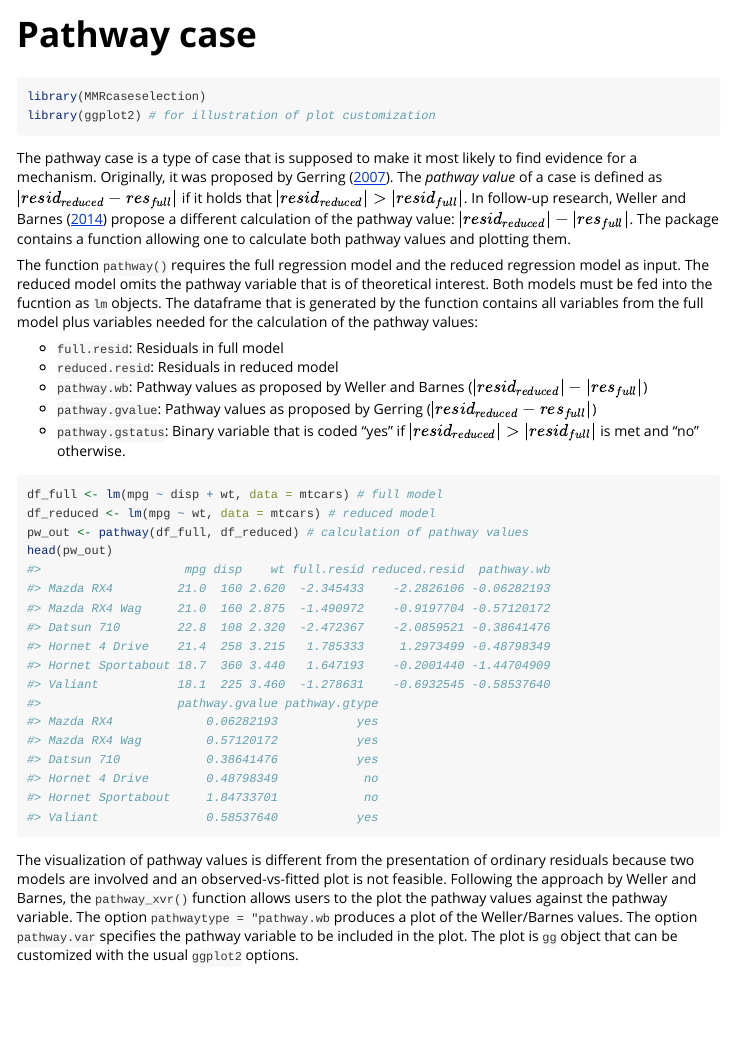
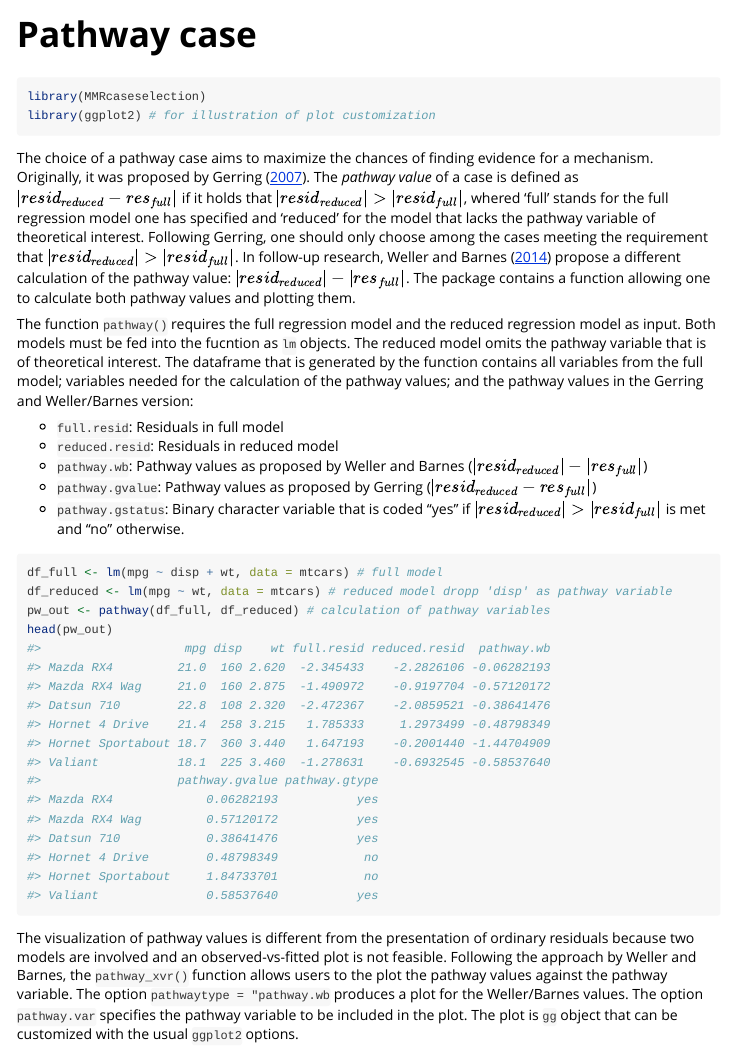
Before and after one commit to ingorohlfing/MMRcaseselection, an R Markdown document (vignettes/Pathway-case.Rmd): the page in a window 1100 px wide, from its top. Rendered offline with R 4.5, knitr and Pandoc, with nearby package versions; some code elsewhere in the file could not run offline.

Commit message:
Revised vignette

````diff
--- a/vignettes/Pathway-case.Rmd
+++ b/vignettes/Pathway-case.Rmd
@@ -19,24 +19,23 @@ library(MMRcaseselection)
 library(ggplot2) # for illustration of plot customization
 ```
 
-The pathway case is a type of case that is supposed to make it most likely to find evidence for a mechanism.
-Originally, it was proposed by Gerring ([2007](https://doi.org/10.1177%2F0010414006290784)). The *pathway value* of a case is defined as $|resid_{reduced}-res_{full}|$ if it holds that $|resid_{reduced}| > |resid_{full}|$. In follow-up research, Weller and Barnes ([2014](https://doi.org/10.1017/CBO9781139644501)) propose a different calculation of the pathway value: $|resid_{reduced}|-|res_{full}|$. The package contains a function allowing one to calculate both pathway values and plotting them.
+The choice of a pathway case aims to maximize the chances of finding evidence for a mechanism. Originally, it was proposed by Gerring ([2007](https://doi.org/10.1177%2F0010414006290784)). The *pathway value* of a case is defined as $|resid_{reduced}-res_{full}|$ if it holds that $|resid_{reduced}| > |resid_{full}|$, whered 'full' stands for the full regression model one has specified and 'reduced' for the model that lacks the pathway variable of theoretical interest. Following Gerring, one should only choose among the cases meeting the requirement that $|resid_{reduced}| > |resid_{full}|$. In follow-up research, Weller and Barnes ([2014](https://doi.org/10.1017/CBO9781139644501)) propose a different calculation of the pathway value: $|resid_{reduced}|-|res_{full}|$. The package contains a function allowing one to calculate both pathway values and plotting them.
 
-The function `pathway()` requires the full regression model and the reduced regression model as input. The reduced model omits the pathway variable that is of theoretical interest. Both models must be fed into the fucntion as `lm` objects. The dataframe that is generated by the function contains all variables from the full model plus variables needed for the calculation of the pathway values:
+The function `pathway()` requires the full regression model and the reduced regression model as input. Both models must be fed into the fucntion as `lm` objects. The reduced model omits the pathway variable that is of theoretical interest. The dataframe that is generated by the function contains all variables from the full model; variables needed for the calculation of the pathway values; and the pathway values in the Gerring and Weller/Barnes version:
 
 - `full.resid`: Residuals in full model
 - `reduced.resid`: Residuals in reduced model
 - `pathway.wb`: Pathway values as proposed by Weller and Barnes ($|resid_{reduced}|-|res_{full}|$)
 - `pathway.gvalue`: Pathway values as proposed by Gerring ($|resid_{reduced}-res_{full}|$)
-- `pathway.gstatus`: Binary variable that is coded "yes" if $|resid_{reduced}| > |resid_{full}|$ is met and "no" otherwise.
+- `pathway.gstatus`: Binary character variable that is coded "yes" if $|resid_{reduced}| > |resid_{full}|$ is met and "no" otherwise.
 ```{r}
 df_full <- lm(mpg ~ disp + wt, data = mtcars) # full model
-df_reduced <- lm(mpg ~ wt, data = mtcars) # reduced model
-pw_out <- pathway(df_full, df_reduced) # calculation of pathway values
+df_reduced <- lm(mpg ~ wt, data = mtcars) # reduced model dropp 'disp' as pathway variable
+pw_out <- pathway(df_full, df_reduced) # calculation of pathway variables
 head(pw_out)
 ```
 
-The visualization of pathway values is different from the presentation of ordinary residuals because two models are involved and an observed-vs-fitted plot is not feasible. Following the approach by Weller and Barnes, the `pathway_xvr()` function allows users to the plot the pathway values against the pathway variable. The option `pathwaytype = "pathway.wb` produces a plot of the Weller/Barnes values. The option `pathway.var` specifies the pathway variable to be included in the plot. The plot is `gg` object that can be customized with the usual `ggplot2` options.
+The visualization of pathway values is different from the presentation of ordinary residuals because two models are involved and an observed-vs-fitted plot is not feasible. Following the approach by Weller and Barnes, the `pathway_xvr()` function allows users to the plot the pathway values against the pathway variable. The option `pathwaytype = "pathway.wb` produces a plot for the Weller/Barnes values. The option `pathway.var` specifies the pathway variable to be included in the plot. The plot is `gg` object that can be customized with the usual `ggplot2` options.
 ```{r, fig.height = 6, fig.width = 6}
 pathway_xvr(full.model, reduced.model,
             pathway.var = "disp",
````
